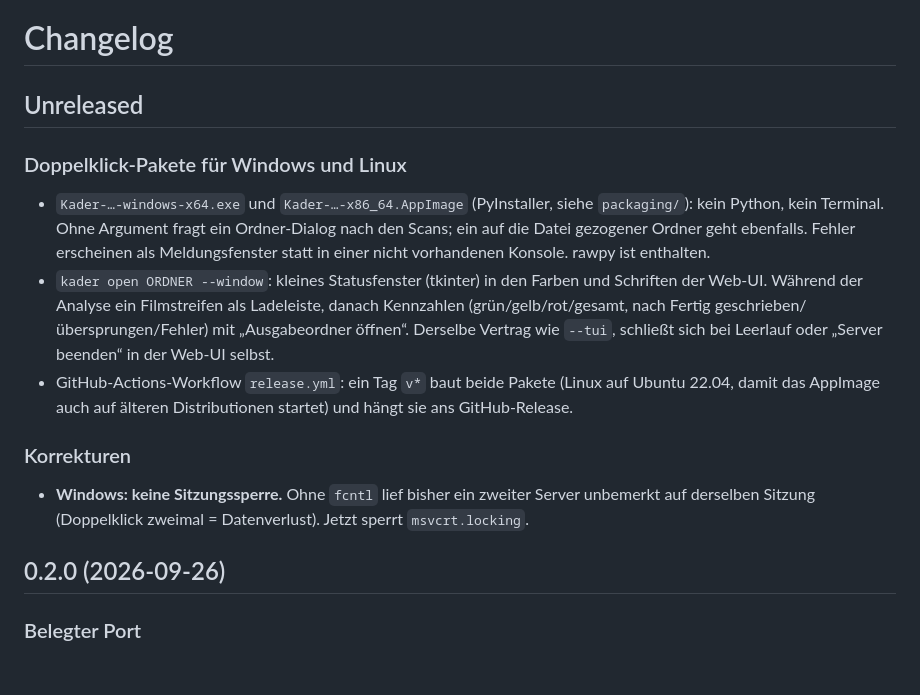
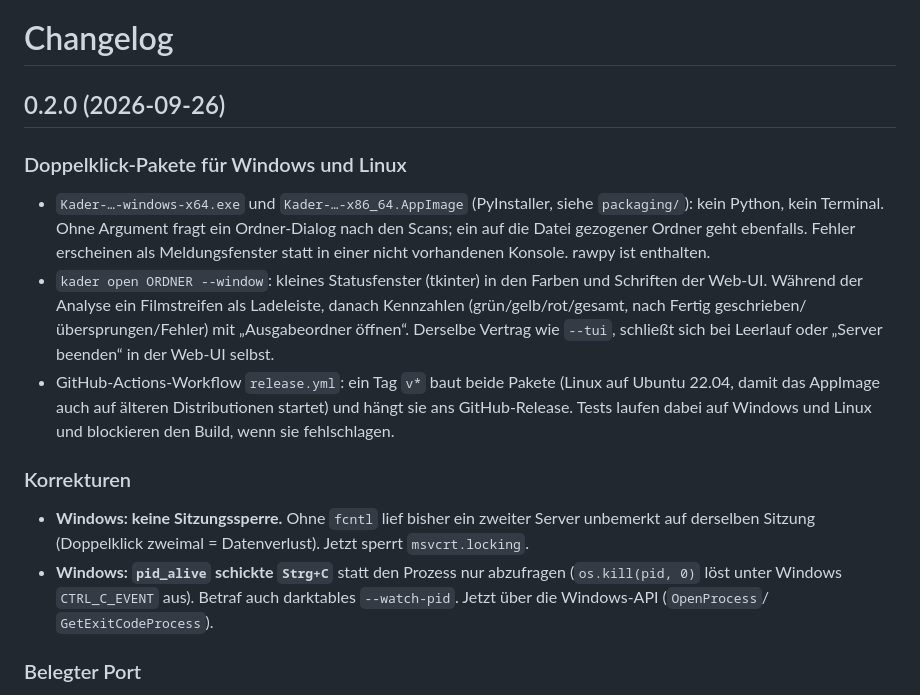
Before and after one commit to shrippen/darktable-auto-crop, a Markdown page: CHANGELOG.md, the part around the change. GitHub-like rendering; blank space fills up the shorter version.

Commit message:
CHANGELOG: Unreleased in 0.2.0 zusammengefuehrt
Co-Authored-By: Claude Sonnet 5 <noreply@anthropic.com>

```diff
--- a/CHANGELOG.md
+++ b/CHANGELOG.md
@@ -1,6 +1,6 @@
 # Changelog
 
-## Unreleased
+## 0.2.0 (2026-09-26)
 
 ### Doppelklick-Pakete für Windows und Linux
 - `Kader-…-windows-x64.exe` und `Kader-…-x86_64.AppImage` (PyInstaller, siehe `packaging/`): kein Python, kein
@@ -11,13 +11,15 @@
   geschrieben/übersprungen/Fehler) mit „Ausgabeordner öffnen“. Derselbe Vertrag wie `--tui`, schließt sich bei
   Leerlauf oder „Server beenden“ in der Web-UI selbst.
 - GitHub-Actions-Workflow `release.yml`: ein Tag `v*` baut beide Pakete (Linux auf Ubuntu 22.04, damit das AppImage
-  auch auf älteren Distributionen startet) und hängt sie ans GitHub-Release.
+  auch auf älteren Distributionen startet) und hängt sie ans GitHub-Release. Tests laufen dabei auf Windows und
+  Linux und blockieren den Build, wenn sie fehlschlagen.
 
 ### Korrekturen
 - **Windows: keine Sitzungssperre.** Ohne `fcntl` lief bisher ein zweiter Server unbemerkt auf derselben Sitzung
   (Doppelklick zweimal = Datenverlust). Jetzt sperrt `msvcrt.locking`.
-
-## 0.2.0 (2026-09-26)
+- **Windows: `pid_alive` schickte `Strg+C`** statt den Prozess nur abzufragen (`os.kill(pid, 0)` löst unter Windows
+  `CTRL_C_EVENT` aus). Betraf auch darktables `--watch-pid`. Jetzt über die Windows-API (`OpenProcess`/
+  `GetExitCodeProcess`).
 
 ### Belegter Port
 - `--port N` belegt: der Server sucht selbst den nächsten freien Port (N+1 … N+19, dann einen beliebigen)
```
